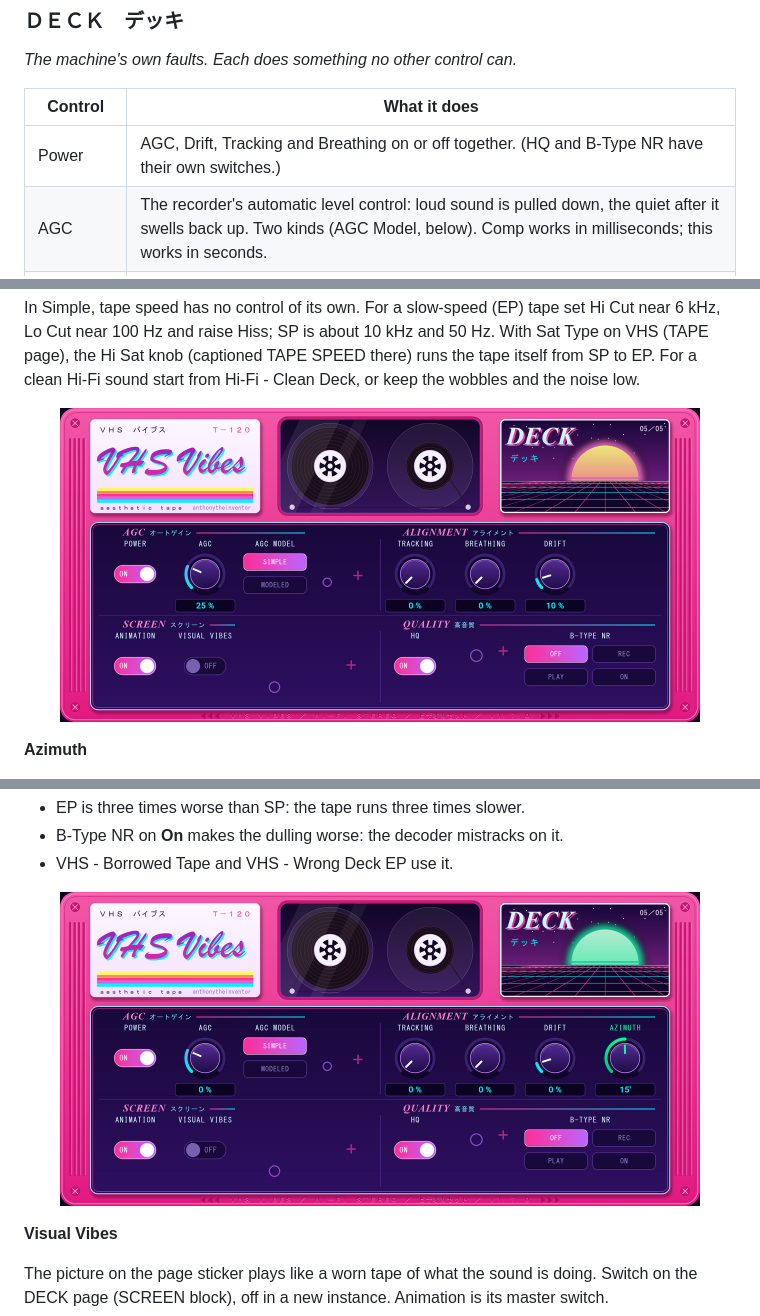
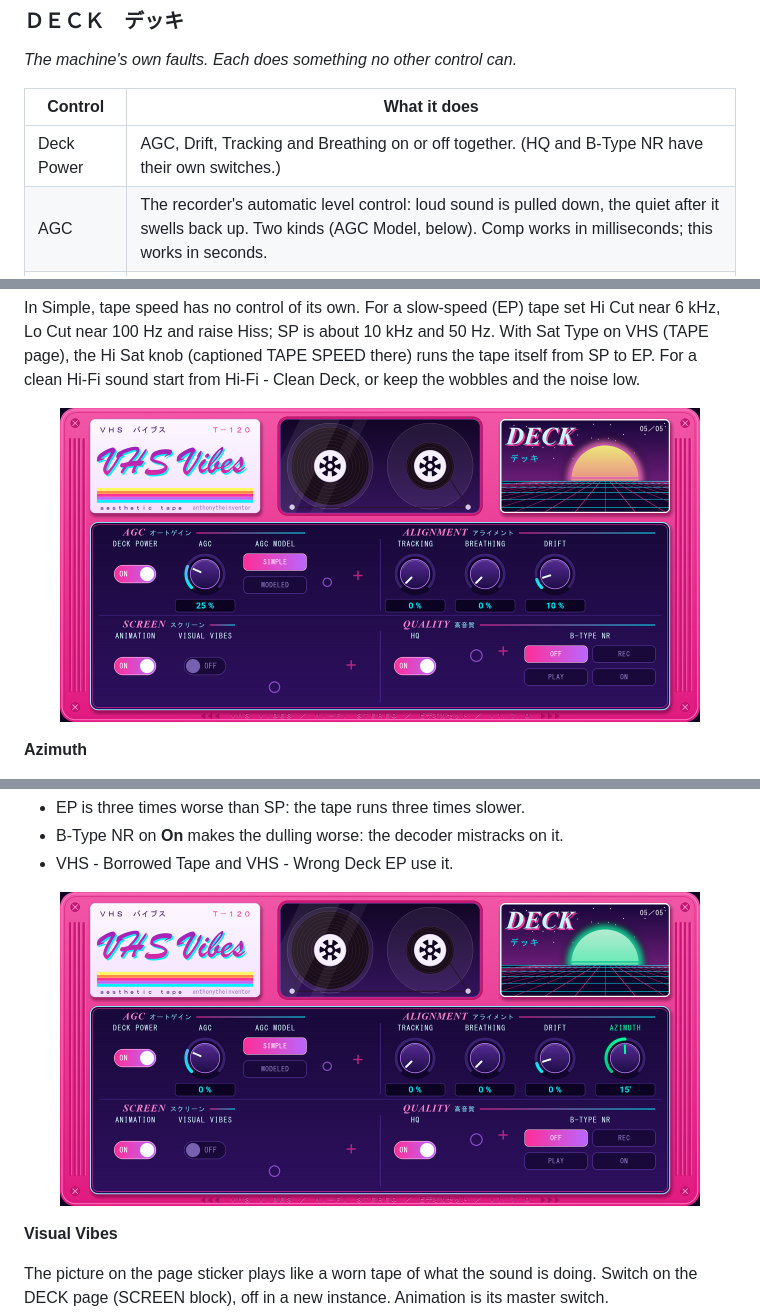
Before and after one commit to anthonytheinventor/vhs-vibes, a Markdown page: README.md, 3 parts joined by grey strips. GitHub-like rendering; pictures changed too: docs/page_5_deck.png, docs/page_5_deck_azimuth.png.

```diff
--- a/README.md
+++ b/README.md
@@ -213,7 +213,7 @@ button turn sunset orange. With VIBE's power off, all seven are their own again.
 
 | Control | What it does |
 |---|---|
-| Power | AGC, Drift, Tracking and Breathing on or off together. (HQ and B-Type NR have their own switches.) |
+| Deck Power | AGC, Drift, Tracking and Breathing on or off together. (HQ and B-Type NR have their own switches.) |
 | AGC | The recorder's automatic level control: loud sound is pulled down, the quiet after it swells back up. Two kinds (AGC Model, below). Comp works in milliseconds; this works in seconds. |
 | AGC Model | Which AGC the AGC knob turns up: Simple or Modeled (below). |
 | Tracking | The Hi-Fi track loses lock now and then: a burst of static, a moment on the dull, quieter mono backup track, another burst, back again. More often only the right channel crackles for a moment, as it is the first to go on a real deck. Higher is more often. (Sat Type = Hi-Fi: see above.) |
```
Also changed, not shown: skins/bg_deck.png, 3 other files.
